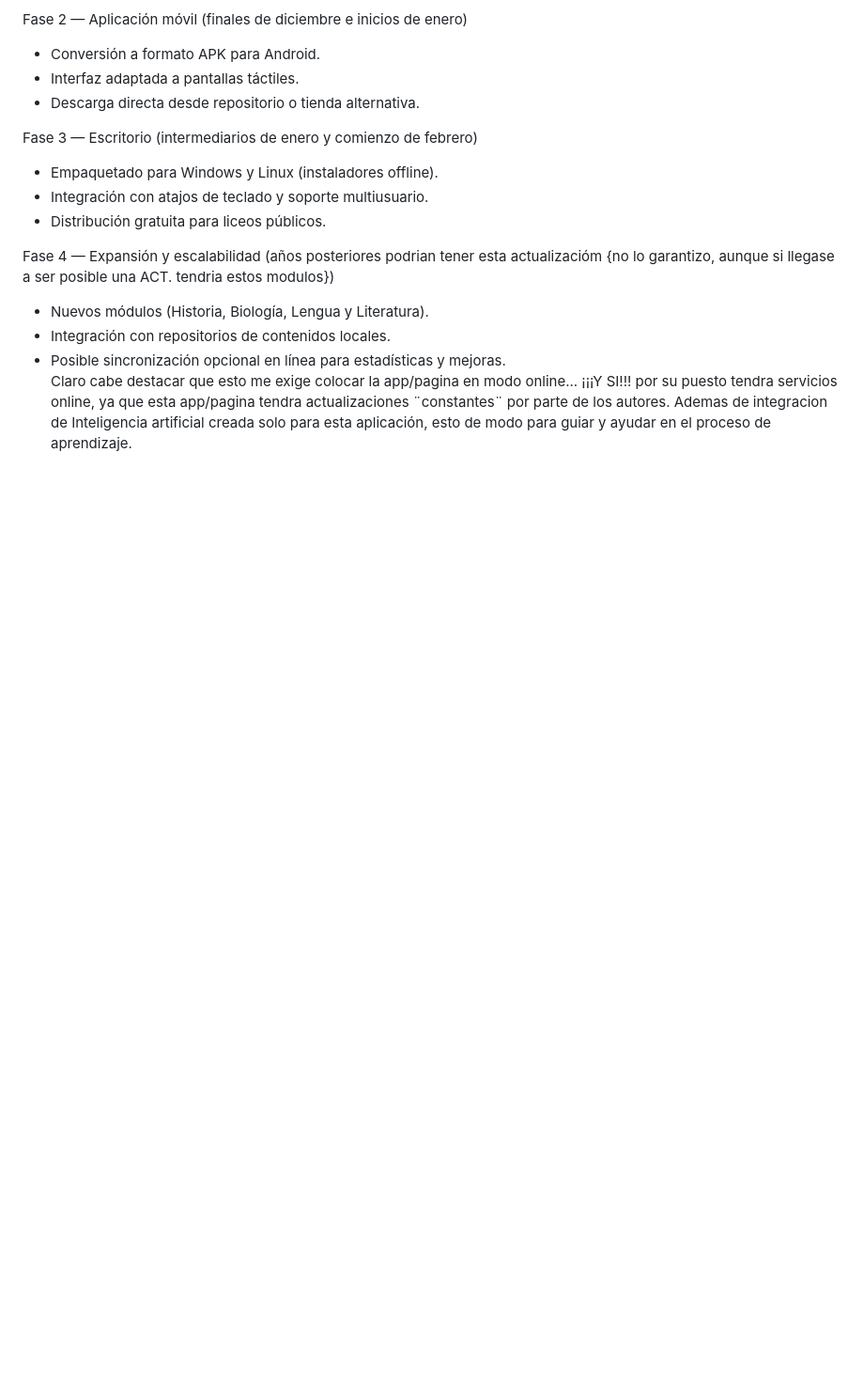
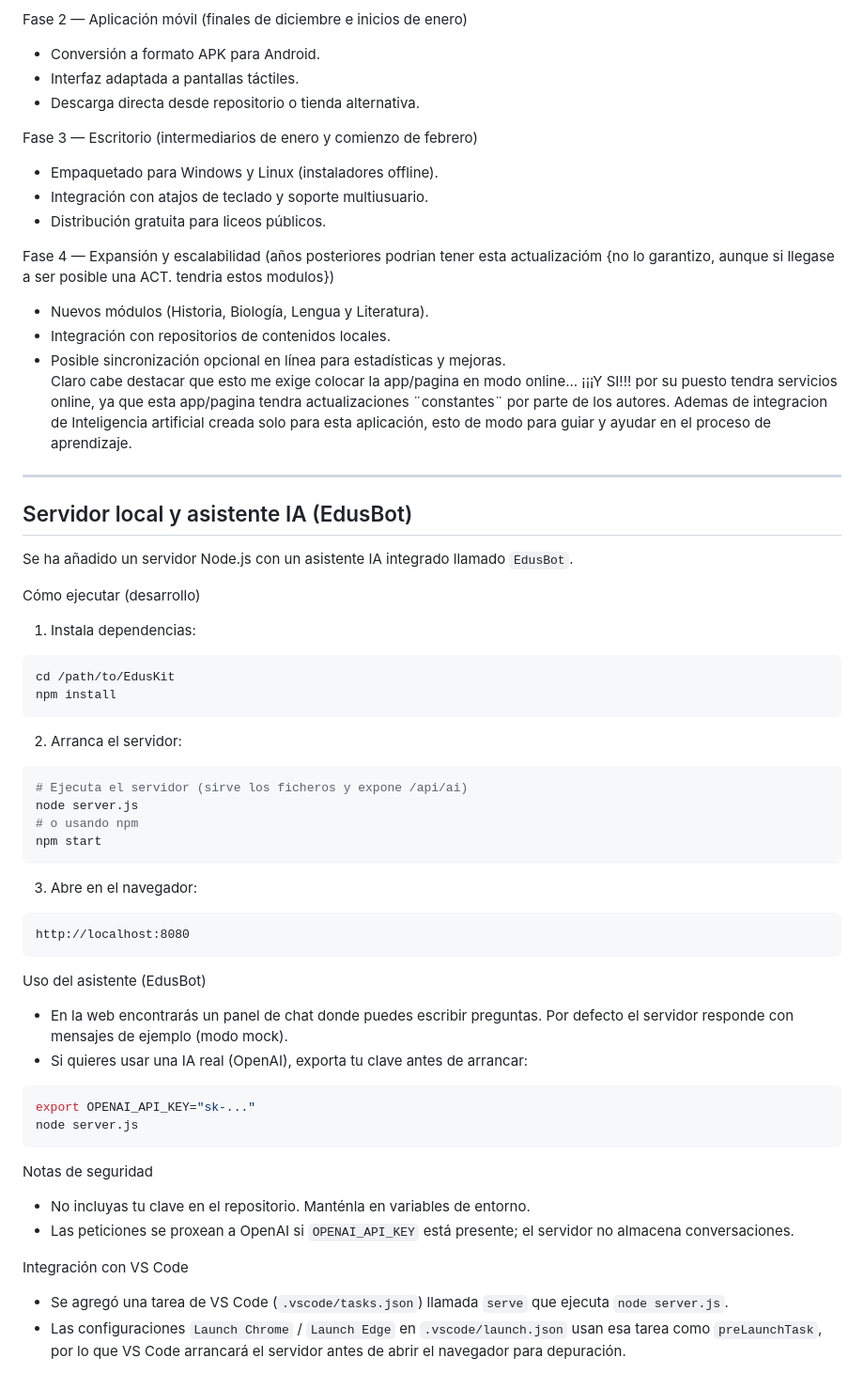
Before and after one commit to edusskit-arch/EdusKit, a Markdown page: README.md, the part around the change. Shown: that part at 94% size. Drawn GitHub-style; blank space fills up the shorter version.

Commit message:
chore: update VSCode serve task to use node; add README instructions for EdusBot

````diff
--- a/README.md
+++ b/README.md
@@ -60,3 +60,53 @@ Fase 4 — Expansión y escalabilidad (años posteriores podrian tener esta actu
 - Integración con repositorios de contenidos locales.
 - Posible sincronización opcional en línea para estadísticas y mejoras.
 Claro cabe destacar que esto me exige colocar la app/pagina en modo online... ¡¡¡Y SI!!! por su puesto tendra servicios online, ya que esta app/pagina tendra actualizaciones ¨constantes¨ por parte de los autores. Ademas de integracion de Inteligencia artificial creada solo para esta aplicación, esto de modo para guiar y ayudar en el proceso de aprendizaje.
+
+---
+
+## Servidor local y asistente IA (EdusBot)
+
+Se ha añadido un servidor Node.js con un asistente IA integrado llamado `EdusBot`.
+
+Cómo ejecutar (desarrollo)
+
+1. Instala dependencias:
+
+```bash
+cd /path/to/EdusKit
+npm install
+```
+
+2. Arranca el servidor:
+
+```bash
+# Ejecuta el servidor (sirve los ficheros y expone /api/ai)
+node server.js
+# o usando npm
+npm start
+```
+
+3. Abre en el navegador:
+
+```
+http://localhost:8080
+```
+
+Uso del asistente (EdusBot)
+
+- En la web encontrarás un panel de chat donde puedes escribir preguntas. Por defecto el servidor responde con mensajes de ejemplo (modo mock).
+- Si quieres usar una IA real (OpenAI), exporta tu clave antes de arrancar:
+
+```bash
+export OPENAI_API_KEY="sk-..."
+node server.js
+```
+
+Notas de seguridad
+
+- No incluyas tu clave en el repositorio. Manténla en variables de entorno.
+- Las peticiones se proxean a OpenAI si `OPENAI_API_KEY` está presente; el servidor no almacena conversaciones.
+
+Integración con VS Code
+
+- Se agregó una tarea de VS Code (`.vscode/tasks.json`) llamada `serve` que ejecuta `node server.js`.
+- Las configuraciones `Launch Chrome` / `Launch Edge` en `.vscode/launch.json` usan esa tarea como `preLaunchTask`, por lo que VS Code arrancará el servidor antes de abrir el navegador para depuración.
````
